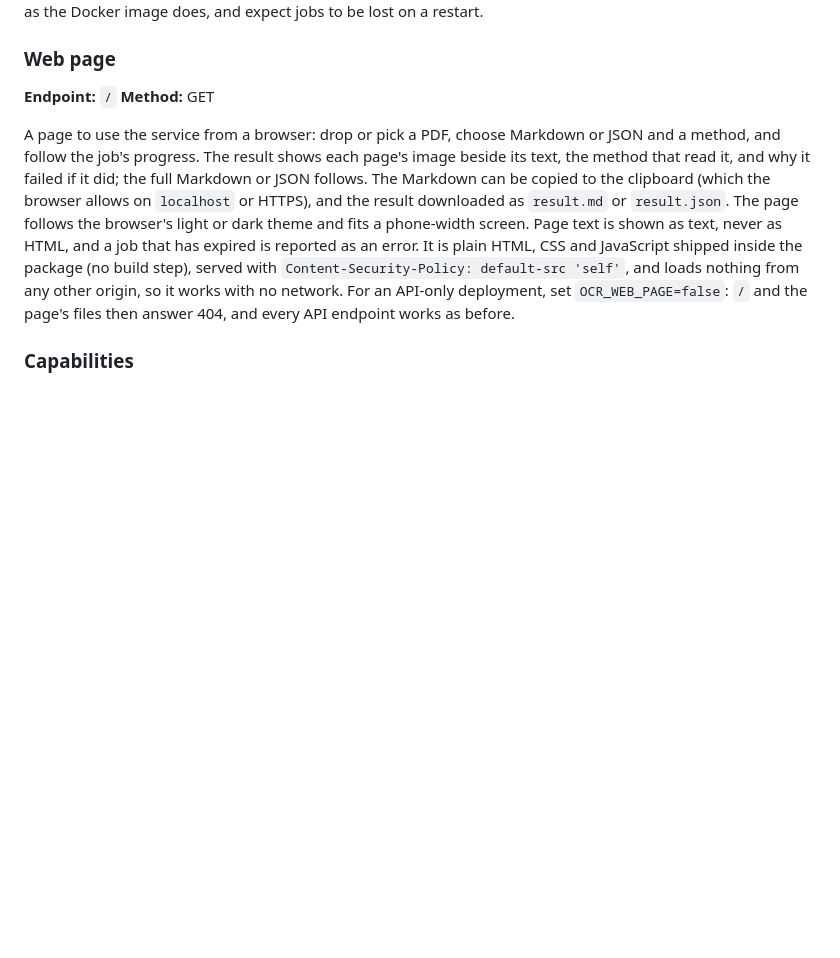
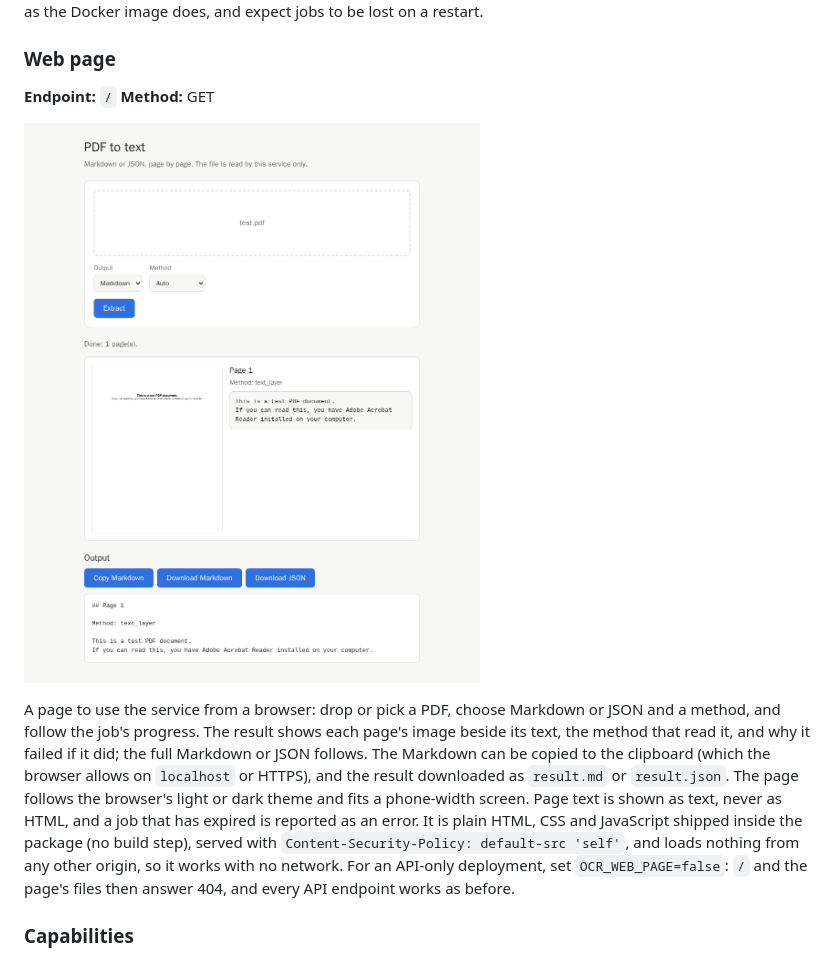
Before and after one commit to samestrin/llm-pdf-ocr-api, a Markdown page: README.md, the part around the change. Drawn GitHub-style; pictures changed too: docs/screenshot-web-page.png (added); blank space fills up the shorter version.

Commit message:
README: web page screenshot (EST-4545) (#31)
README web page section gains a screenshot of the shipped page; changelog entry under Unreleased.

```diff
--- a/README.md
+++ b/README.md
@@ -130,6 +130,8 @@ Jobs are held in the service's memory and run one at a time. The PDF is dropped
 
 **Endpoint:** `/` **Method:** GET
 
+![The web page after reading a PDF: each page's image beside its text, and the full Markdown below with copy and download buttons](docs/screenshot-web-page.png)
+
 A page to use the service from a browser: drop or pick a PDF, choose Markdown or JSON and a method, and follow the job's progress. The result shows each page's image beside its text, the method that read it, and why it failed if it did; the full Markdown or JSON follows. The Markdown can be copied to the clipboard (which the browser allows on `localhost` or HTTPS), and the result downloaded as `result.md` or `result.json`. The page follows the browser's light or dark theme and fits a phone-width screen. Page text is shown as text, never as HTML, and a job that has expired is reported as an error. It is plain HTML, CSS and JavaScript shipped inside the package (no build step), served with `Content-Security-Policy: default-src 'self'`, and loads nothing from any other origin, so it works with no network. For an API-only deployment, set `OCR_WEB_PAGE=false`: `/` and the page's files then answer 404, and every API endpoint works as before.
 
 ### Capabilities
```
Also changed, not shown: CHANGELOG.md (+2 -0 lines).
